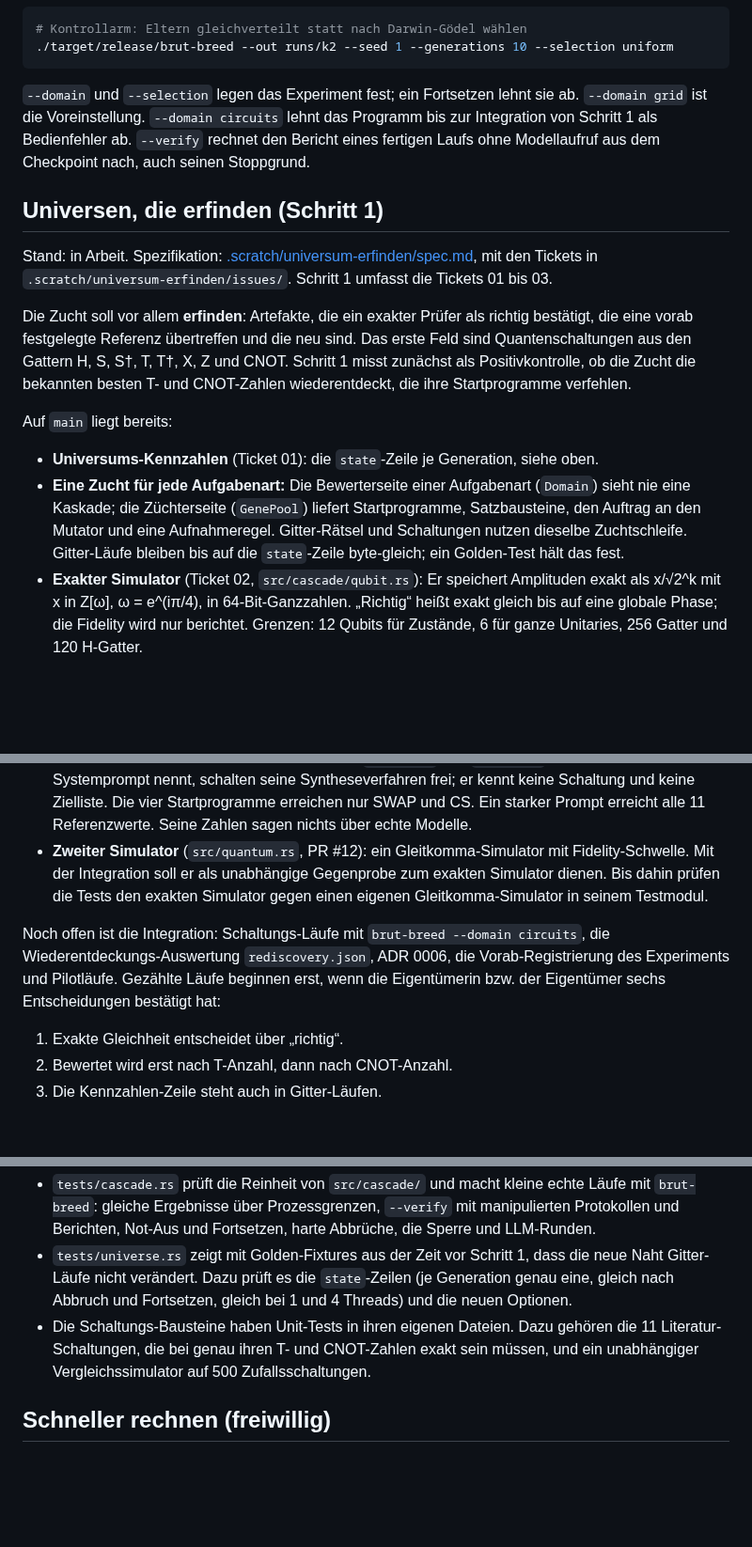
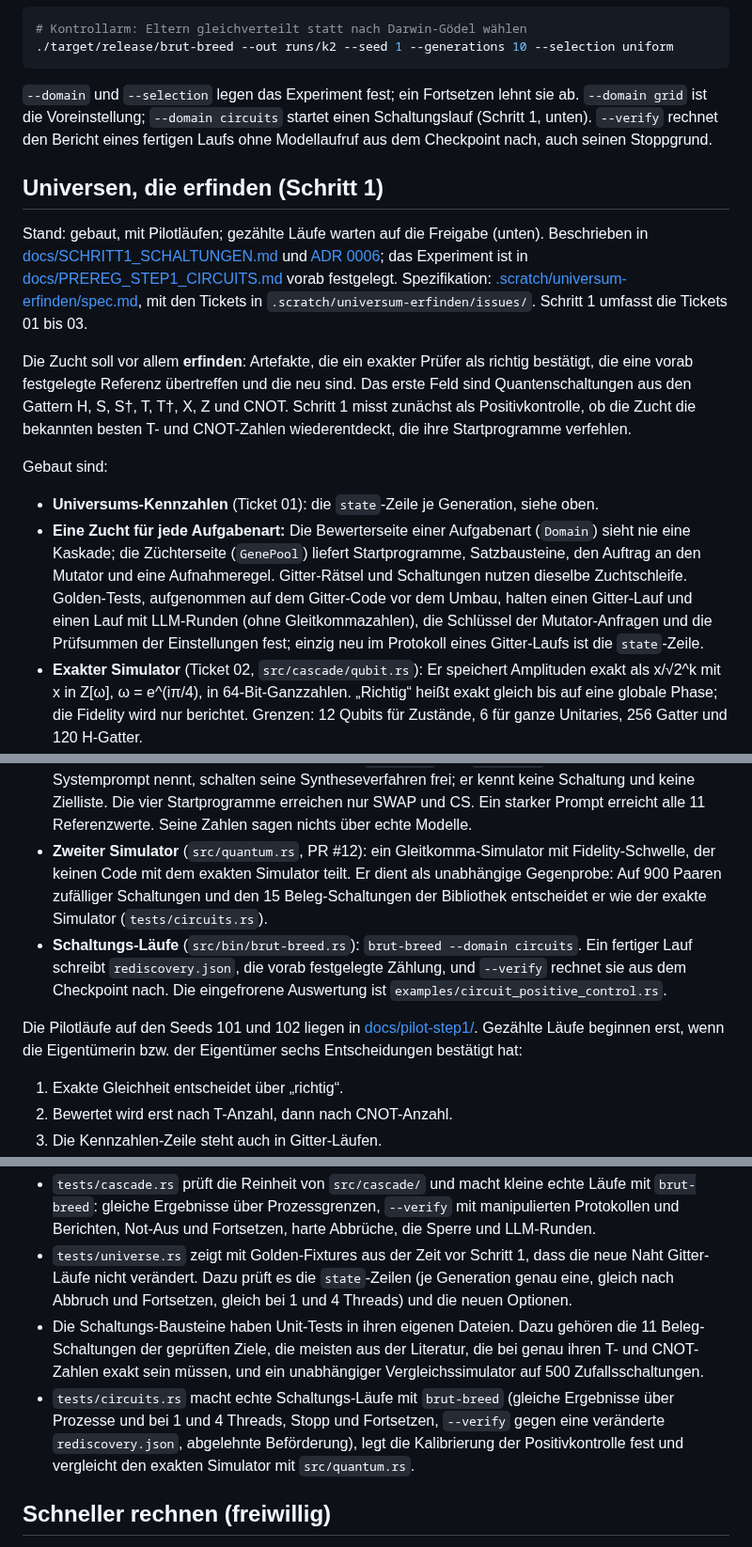
Before and after one commit to vmanke/ki-brutmaschine, a Markdown page: README.md, 3 parts joined by grey strips. Shown at 94% size. Drawn GitHub-style; blank space fills up the shorter version.

````diff
--- a/README.md
+++ b/README.md
@@ -463,13 +463,17 @@ steht in `timings.jsonl`; diese Datei gehört nicht zum geprüften Protokoll.
 ```
 
 `--domain` und `--selection` legen das Experiment fest; ein Fortsetzen lehnt sie ab.
-`--domain grid` ist die Voreinstellung. `--domain circuits` lehnt das Programm bis zur
-Integration von Schritt 1 als Bedienfehler ab. `--verify` rechnet den Bericht eines
-fertigen Laufs ohne Modellaufruf aus dem Checkpoint nach, auch seinen Stoppgrund.
+`--domain grid` ist die Voreinstellung; `--domain circuits` startet einen Schaltungslauf
+(Schritt 1, unten). `--verify` rechnet den Bericht eines fertigen Laufs ohne Modellaufruf
+aus dem Checkpoint nach, auch seinen Stoppgrund.
 
 ## Universen, die erfinden (Schritt 1)
 
-Stand: in Arbeit. Spezifikation:
+Stand: gebaut, mit Pilotläufen; gezählte Läufe warten auf die Freigabe (unten).
+Beschrieben in [docs/SCHRITT1_SCHALTUNGEN.md](docs/SCHRITT1_SCHALTUNGEN.md) und
+[ADR 0006](docs/adr/0006-cascades-breed-on-domains-and-circuits-are-checked-exactly.md);
+das Experiment ist in [docs/PREREG_STEP1_CIRCUITS.md](docs/PREREG_STEP1_CIRCUITS.md)
+vorab festgelegt. Spezifikation:
 [.scratch/universum-erfinden/spec.md](.scratch/universum-erfinden/spec.md), mit den
 Tickets in `.scratch/universum-erfinden/issues/`. Schritt 1 umfasst die Tickets 01 bis 03.
 
@@ -479,14 +483,16 @@ Feld sind Quantenschaltungen aus den Gattern H, S, S†, T, T†, X, Z und CNOT.
 misst zunächst als Positivkontrolle, ob die Zucht die bekannten besten T- und
 CNOT-Zahlen wiederentdeckt, die ihre Startprogramme verfehlen.
 
-Auf `main` liegt bereits:
+Gebaut sind:
 
 - **Universums-Kennzahlen** (Ticket 01): die `state`-Zeile je Generation, siehe oben.
 - **Eine Zucht für jede Aufgabenart:** Die Bewerterseite einer Aufgabenart (`Domain`)
   sieht nie eine Kaskade; die Züchterseite (`GenePool`) liefert Startprogramme,
   Satzbausteine, den Auftrag an den Mutator und eine Aufnahmeregel. Gitter-Rätsel und
-  Schaltungen nutzen dieselbe Zuchtschleife. Gitter-Läufe bleiben bis auf die
-  `state`-Zeile byte-gleich; ein Golden-Test hält das fest.
+  Schaltungen nutzen dieselbe Zuchtschleife. Golden-Tests, aufgenommen auf dem
+  Gitter-Code vor dem Umbau, halten einen Gitter-Lauf und einen Lauf mit LLM-Runden (ohne
+  Gleitkommazahlen), die Schlüssel der Mutator-Anfragen und die Prüfsummen der
+  Einstellungen fest; einzig neu im Protokoll eines Gitter-Laufs ist die `state`-Zeile.
 - **Exakter Simulator** (Ticket 02, `src/cascade/qubit.rs`): Er speichert Amplituden
   exakt als x/√2^k mit x in Z[ω], ω = e^(iπ/4), in 64-Bit-Ganzzahlen. „Richtig“ heißt
   exakt gleich bis auf eine globale Phase; die Fidelity wird nur berichtet. Grenzen:
@@ -510,14 +516,18 @@ Auf `main` liegt bereits:
   und CS. Ein starker Prompt erreicht alle 11 Referenzwerte. Seine Zahlen sagen nichts
   über echte Modelle.
 - **Zweiter Simulator** (`src/quantum.rs`, PR #12): ein Gleitkomma-Simulator mit
-  Fidelity-Schwelle. Mit der Integration soll er als unabhängige Gegenprobe zum exakten
-  Simulator dienen. Bis dahin prüfen die Tests den exakten Simulator gegen einen eigenen
-  Gleitkomma-Simulator in seinem Testmodul.
+  Fidelity-Schwelle, der keinen Code mit dem exakten Simulator teilt. Er dient als
+  unabhängige Gegenprobe: Auf 900 Paaren zufälliger Schaltungen und den 15
+  Beleg-Schaltungen der Bibliothek entscheidet er wie der exakte Simulator
+  (`tests/circuits.rs`).
+- **Schaltungs-Läufe** (`src/bin/brut-breed.rs`): `brut-breed --domain circuits`. Ein
+  fertiger Lauf schreibt `rediscovery.json`, die vorab festgelegte Zählung, und `--verify`
+  rechnet sie aus dem Checkpoint nach. Die eingefrorene Auswertung ist
+  `examples/circuit_positive_control.rs`.
 
-Noch offen ist die Integration: Schaltungs-Läufe mit `brut-breed --domain circuits`, die
-Wiederentdeckungs-Auswertung `rediscovery.json`, ADR 0006, die Vorab-Registrierung des
-Experiments und Pilotläufe. Gezählte Läufe beginnen erst, wenn die Eigentümerin bzw. der
-Eigentümer sechs Entscheidungen bestätigt hat:
+Die Pilotläufe auf den Seeds 101 und 102 liegen in
+[docs/pilot-step1/](docs/pilot-step1/README.md). Gezählte Läufe beginnen erst, wenn die
+Eigentümerin bzw. der Eigentümer sechs Entscheidungen bestätigt hat:
 
 1. Exakte Gleichheit entscheidet über „richtig“.
 2. Bewertet wird erst nach T-Anzahl, dann nach CNOT-Anzahl.
@@ -729,8 +740,13 @@ Die Tests der Kaskaden-Zucht:
   eine, gleich nach Abbruch und Fortsetzen, gleich bei 1 und 4 Threads) und die neuen
   Optionen.
 - Die Schaltungs-Bausteine haben Unit-Tests in ihren eigenen Dateien. Dazu gehören die 11
-  Literatur-Schaltungen, die bei genau ihren T- und CNOT-Zahlen exakt sein müssen, und
-  ein unabhängiger Vergleichssimulator auf 500 Zufallsschaltungen.
+  Beleg-Schaltungen der geprüften Ziele, die meisten aus der Literatur, die bei genau
+  ihren T- und CNOT-Zahlen exakt sein müssen, und ein unabhängiger Vergleichssimulator auf
+  500 Zufallsschaltungen.
+- `tests/circuits.rs` macht echte Schaltungs-Läufe mit `brut-breed` (gleiche Ergebnisse
+  über Prozesse und bei 1 und 4 Threads, Stopp und Fortsetzen, `--verify` gegen eine
+  veränderte `rediscovery.json`, abgelehnte Beförderung), legt die Kalibrierung der
+  Positivkontrolle fest und vergleicht den exakten Simulator mit `src/quantum.rs`.
 
 ## Schneller rechnen (freiwillig)
 
````
Also changed, not shown: other parts of README.md (+5 -4 lines), README.en.md (+29 -18 lines).
